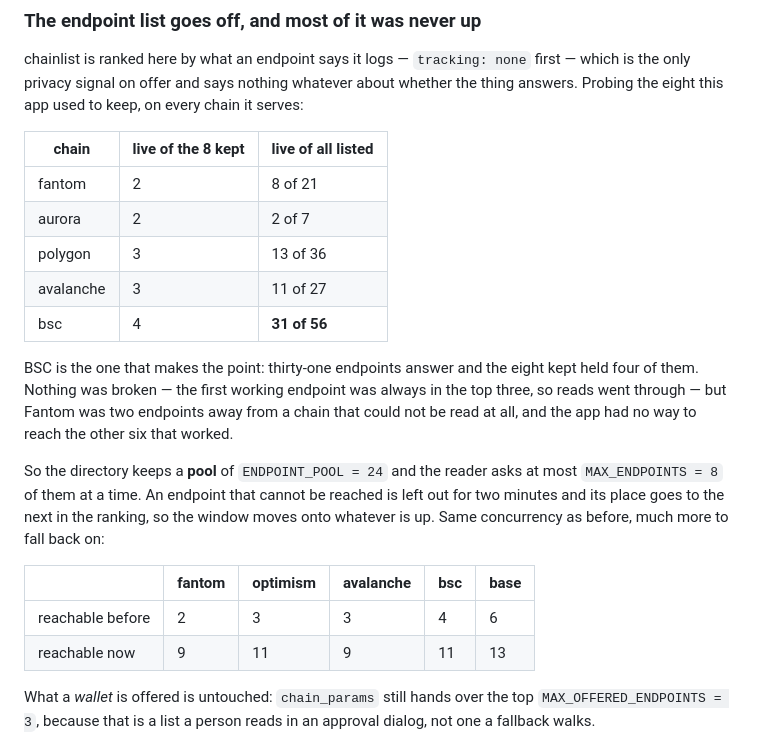
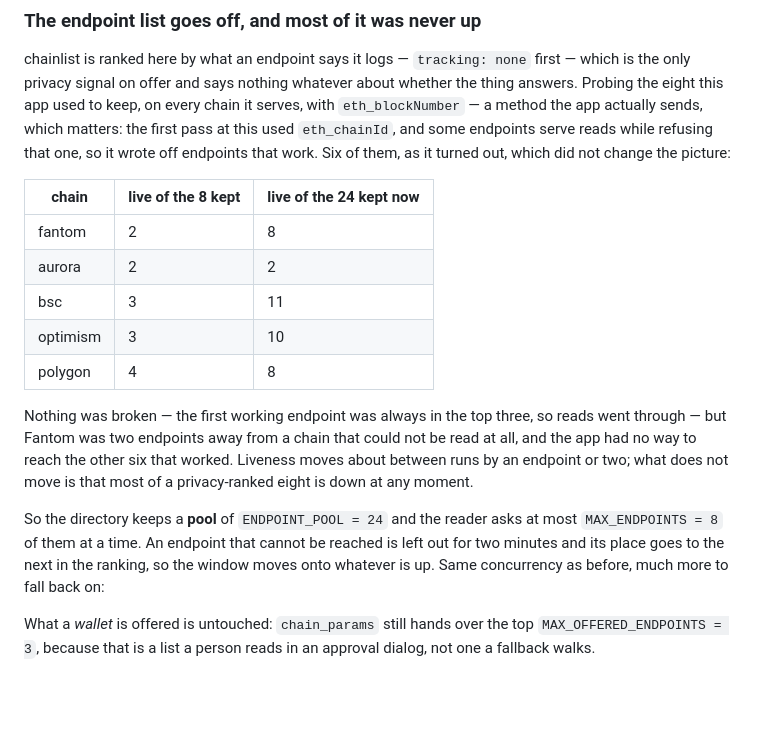
Before and after one commit to michwill/flet-curve-demo, a Markdown page: README.md, the part around the change. Drawn GitHub-style; blank space fills up the shorter version.

Commit message:
Measure endpoint liveness with a method the app actually sends
The pool size in the last commit was justified by probing endpoints with
`eth_chainId`, which some of them refuse while serving reads perfectly
well -- a scoped key does exactly that, which is what raised the
question.  Measuring liveness with a method the app never sends means
counting working endpoints as dead.

Re-measured with `eth_blockNumber`: six endpoints across all fifteen
chains serve reads and refuse `eth_chainId`, so the picture did not
change -- of the eight best-ranked, two to six answer, and Fantom and
Aurora still sit at two.  The README carries the corrected figures and
names the method, and drops a before/after table whose two halves were
measured different ways.

Co-Authored-By: Claude Opus 5 <noreply@anthropic.com>

```diff
--- a/README.md
+++ b/README.md
@@ -1023,32 +1023,30 @@ boundary.
 chainlist is ranked here by what an endpoint says it logs — `tracking: none`
 first — which is the only privacy signal on offer and says nothing whatever
 about whether the thing answers. Probing the eight this app used to keep, on
-every chain it serves:
-
-| chain | live of the 8 kept | live of all listed |
+every chain it serves, with `eth_blockNumber` — a method the app actually
+sends, which matters: the first pass at this used `eth_chainId`, and some
+endpoints serve reads while refusing that one, so it wrote off endpoints that
+work. Six of them, as it turned out, which did not change the picture:
+
+| chain | live of the 8 kept | live of the 24 kept now |
 |---|---|---|
-| fantom | 2 | 8 of 21 |
-| aurora | 2 | 2 of 7 |
-| polygon | 3 | 13 of 36 |
-| avalanche | 3 | 11 of 27 |
-| bsc | 4 | **31 of 56** |
-
-BSC is the one that makes the point: thirty-one endpoints answer and the eight
-kept held four of them. Nothing was broken — the first working endpoint was
-always in the top three, so reads went through — but Fantom was two endpoints
-away from a chain that could not be read at all, and the app had no way to
-reach the other six that worked.
+| fantom | 2 | 8 |
+| aurora | 2 | 2 |
+| bsc | 3 | 11 |
+| optimism | 3 | 10 |
+| polygon | 4 | 8 |
+
+Nothing was broken — the first working endpoint was always in the top three,
+so reads went through — but Fantom was two endpoints away from a chain that
+could not be read at all, and the app had no way to reach the other six that
+worked. Liveness moves about between runs by an endpoint or two; what does not
+move is that most of a privacy-ranked eight is down at any moment.
 
 So the directory keeps a **pool** of `ENDPOINT_POOL = 24` and the reader asks
 at most `MAX_ENDPOINTS = 8` of them at a time. An endpoint that cannot be
 reached is left out for two minutes and its place goes to the next in the
 ranking, so the window moves onto whatever is up. Same concurrency as before,
 much more to fall back on:
-
-| | fantom | optimism | avalanche | bsc | base |
-|---|---|---|---|---|---|
-| reachable before | 2 | 3 | 3 | 4 | 6 |
-| reachable now | 9 | 11 | 9 | 11 | 13 |
 
 What a *wallet* is offered is untouched: `chain_params` still hands over the
 top `MAX_OFFERED_ENDPOINTS = 3`, because that is a list a person reads in an
```
